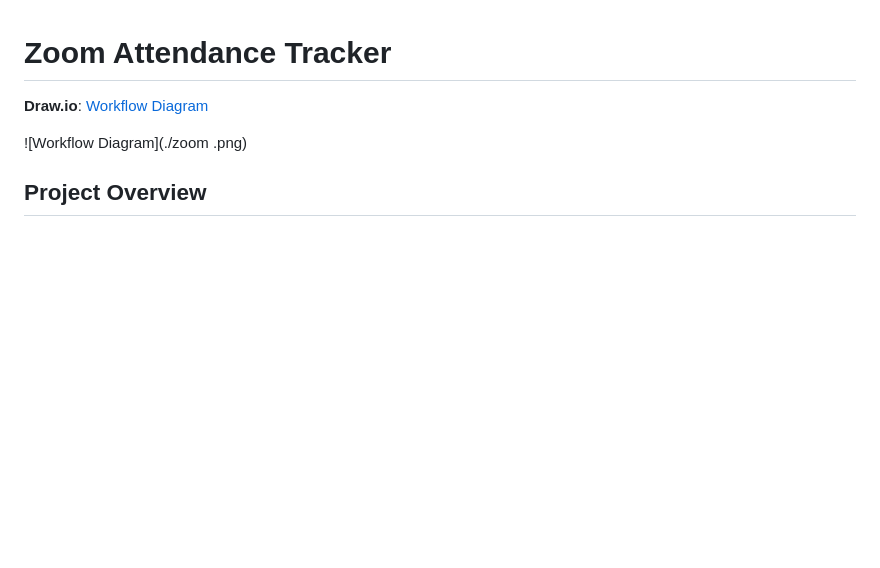
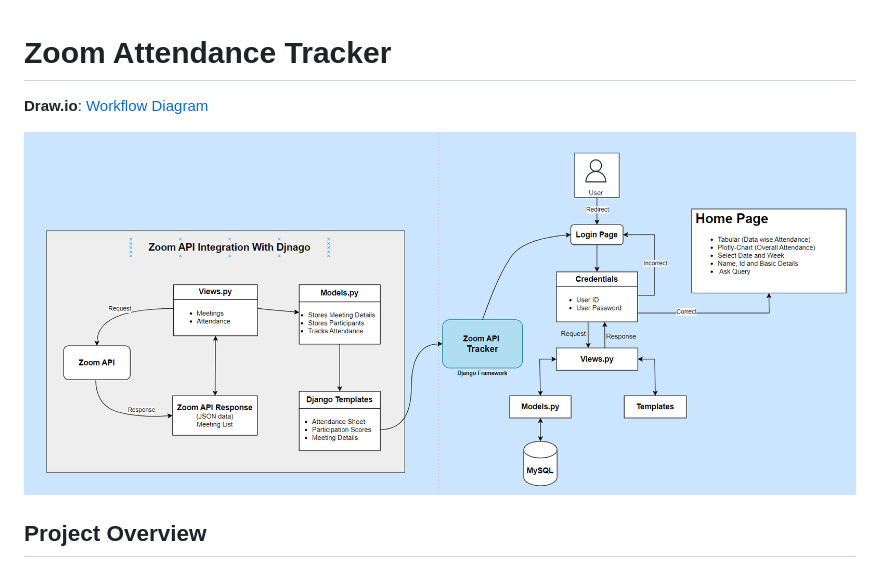
Before and after one commit to rohitcsit/Zoom_Attendance_Tracker, a Markdown page: README.md, the part around the change. GitHub-like rendering; blank space fills up the shorter version.

```diff
--- a/README.md
+++ b/README.md
@@ -2,7 +2,7 @@
 
 **Draw.io**: [Workflow Diagram](https://drive.google.com/file/d/1_N7xQqpITmObizHcJ7MeuGtOqFcDpEAd/view)
 
-![Workflow Diagram](./zoom .png)
+![Workflow Diagram](./Zoom.png)
 
 ## Project Overview
 The **Zoom Attendance Tracker** is an automated system designed to simplify and enhance attendance tracking and student engagement monitoring for online Zoom sessions. By extracting attendance logs directly from Zoom, the system generates detailed attendance reports and participation metrics, allowing educators to identify students who may need additional support.
```
